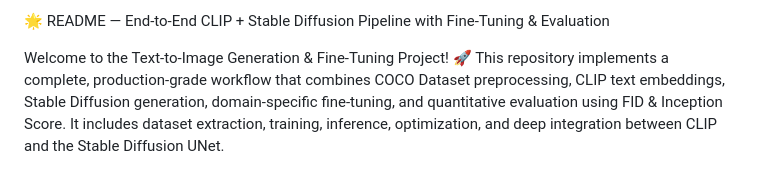
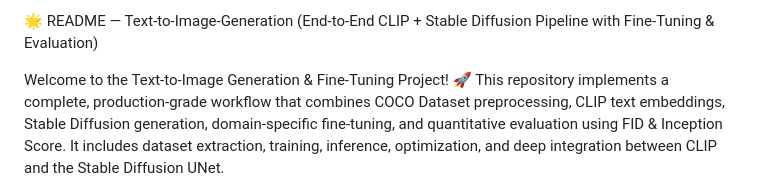
Before and after one commit to AravindSwamy198/IE7615-Text-to-Image-Generation-project-group5, a Markdown page: README.md, the part around the change. Rendered like a GitHub page.

Commit message:
Update README title for clarity

```diff
--- a/README.md
+++ b/README.md
@@ -1,4 +1,4 @@
-🌟 README — End-to-End CLIP + Stable Diffusion Pipeline with Fine-Tuning & Evaluation
+🌟 README — Text-to-Image-Generation (End-to-End CLIP + Stable Diffusion Pipeline with Fine-Tuning & Evaluation)
 
 Welcome to the Text-to-Image Generation & Fine-Tuning Project! 🚀
 This repository implements a complete, production-grade workflow that combines COCO Dataset preprocessing, CLIP text embeddings, Stable Diffusion generation, domain-specific fine-tuning, and quantitative evaluation using FID & Inception Score.
```
